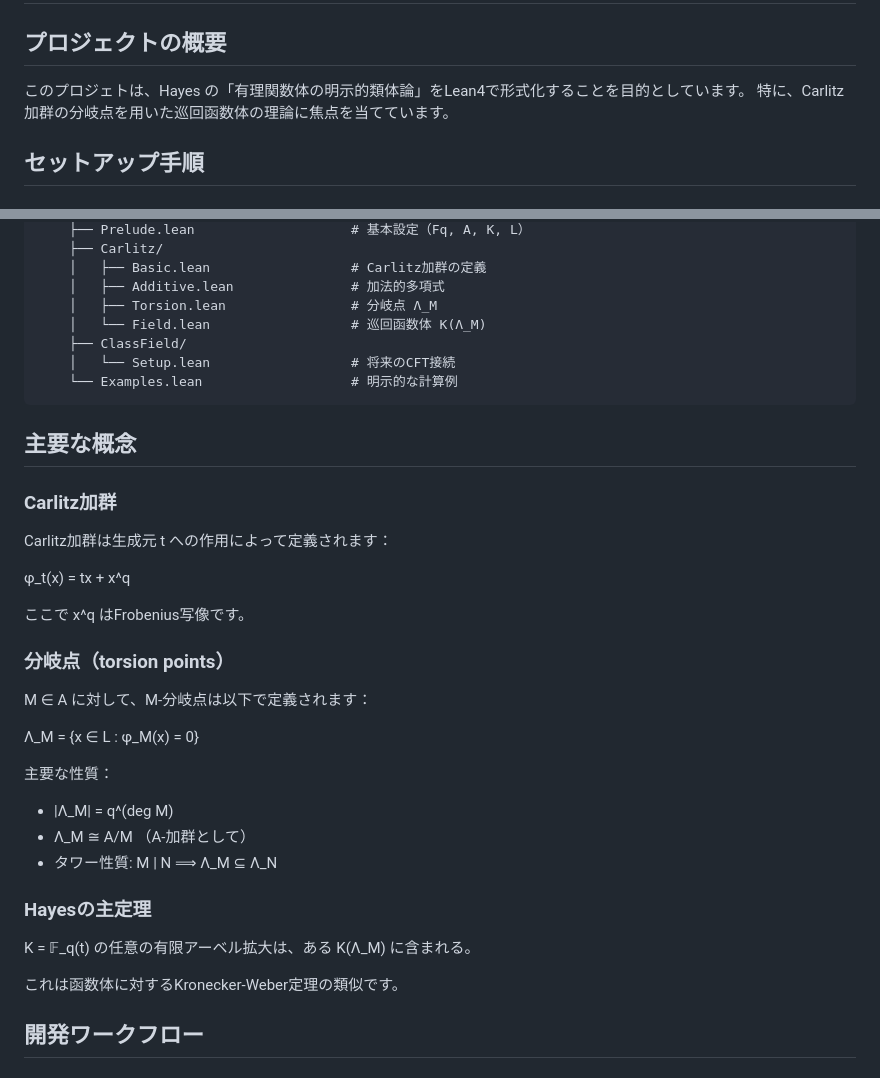
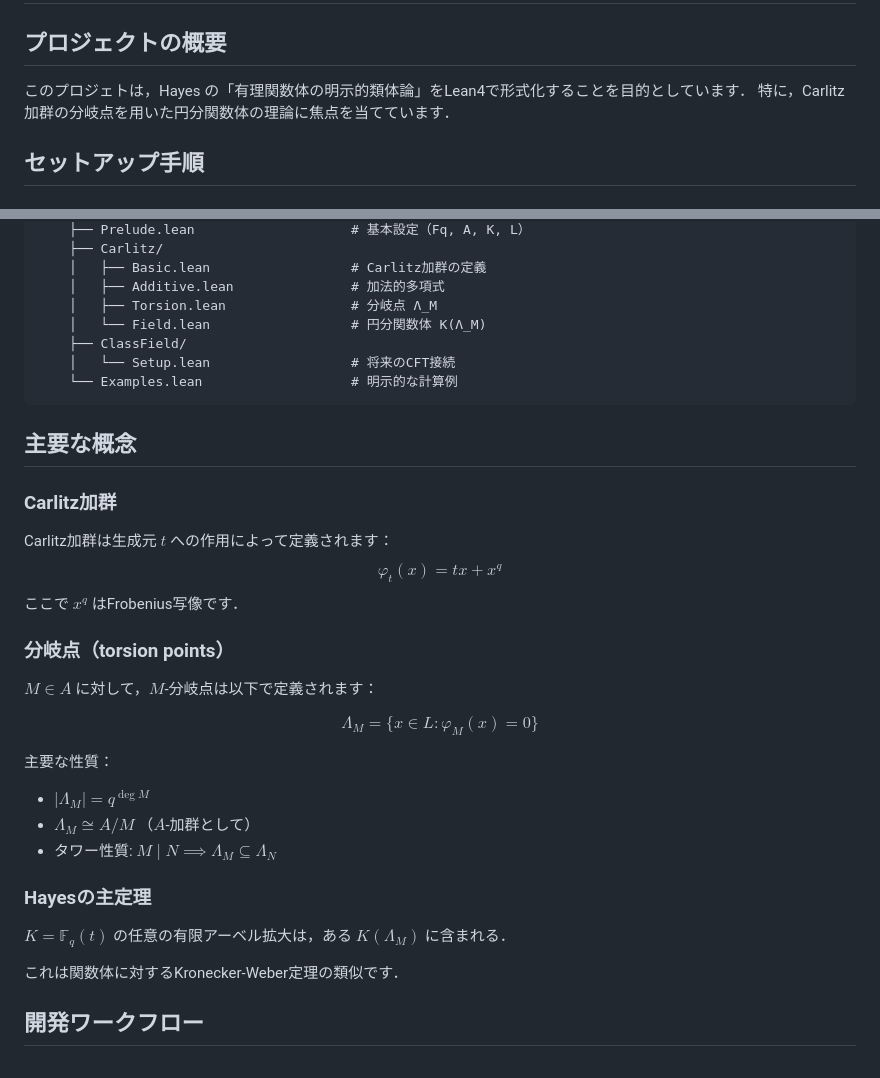
Before and after one commit to iwaokimura/CyclotomicFunctionFields, a Markdown page: QUICK_START_JA.md, 2 parts joined by grey strips. Rendered like a GitHub page.

Commit message:
QUICK_START_JA.md
modified: some wording.

```diff
--- a/QUICK_START_JA.md
+++ b/QUICK_START_JA.md
@@ -2,8 +2,8 @@
 
 ## プロジェクトの概要
 
-このプロジェトは、Hayes の「有理関数体の明示的類体論」をLean4で形式化することを目的としています。
-特に、Carlitz加群の分岐点を用いた巡回函数体の理論に焦点を当てています。
+このプロジェトは，Hayes の「有理関数体の明示的類体論」をLean4で形式化することを目的としています．
+特に，Carlitz加群の分岐点を用いた円分関数体の理論に焦点を当てています．
 
 ## セットアップ手順
 
@@ -55,7 +55,7 @@ CyclotomicFunctionFields/
     │   ├── Basic.lean                  # Carlitz加群の定義
     │   ├── Additive.lean               # 加法的多項式
     │   ├── Torsion.lean                # 分岐点 Λ_M
-    │   └── Field.lean                  # 巡回函数体 K(Λ_M)
+    │   └── Field.lean                  # 円分関数体 K(Λ_M)
     ├── ClassField/
     │   └── Setup.lean                  # 将来のCFT接続
     └── Examples.lean                   # 明示的な計算例
@@ -65,28 +65,30 @@ CyclotomicFunctionFields/
 
 ### Carlitz加群
 
-Carlitz加群は生成元 t への作用によって定義されます：
-
-φ_t(x) = tx + x^q
-
-ここで x^q はFrobenius写像です。
+Carlitz加群は生成元 $t$ への作用によって定義されます：
+$$
+\varphi_t(x) = tx + x^q
+$$
+ここで $x^q$ はFrobenius写像です．
 
 ### 分岐点（torsion points）
 
-M ∈ A に対して、M-分岐点は以下で定義されます：
+$M \in A$ に対して，$M$-分岐点は以下で定義されます：
 
-Λ_M = {x ∈ L : φ_M(x) = 0}
+$$
+\Lambda_M = \{x \in L : \varphi_M(x) = 0\}
+$$
 
 主要な性質：
-- |Λ_M| = q^(deg M)
-- Λ_M ≅ A/M （A-加群として）
-- タワー性質: M | N ⟹ Λ_M ⊆ Λ_N
+- $|\Lambda_M| = q^{\deg M}$
+- $\Lambda_M \cong A/M$ （$A$-加群として）
+- タワー性質: $M \mid N \implies \Lambda_M \subseteq \Lambda_N$
 
 ### Hayesの主定理
 
-K = 𝔽_q(t) の任意の有限アーベル拡大は、ある K(Λ_M) に含まれる。
+$K = \mathbb{F}_q(t)$ の任意の有限アーベル拡大は，ある $K(\Lambda_M)$ に含まれる．
 
-これは函数体に対するKronecker-Weber定理の類似です。
+これは関数体に対するKronecker-Weber定理の類似です．
 
 ## 開発ワークフロー
 
```
Also changed, not shown: other parts of QUICK_START_JA.md (+1 -1 lines).
